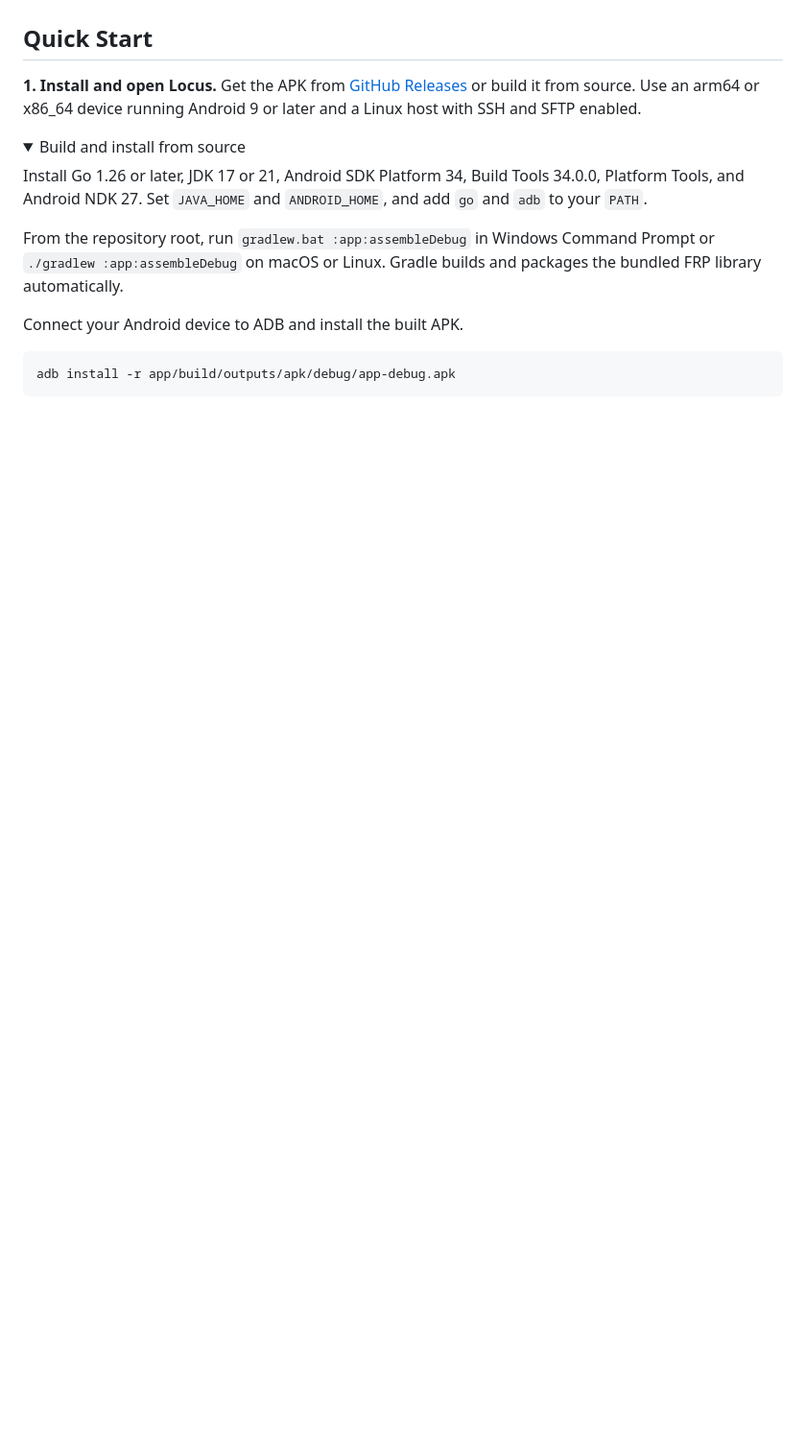
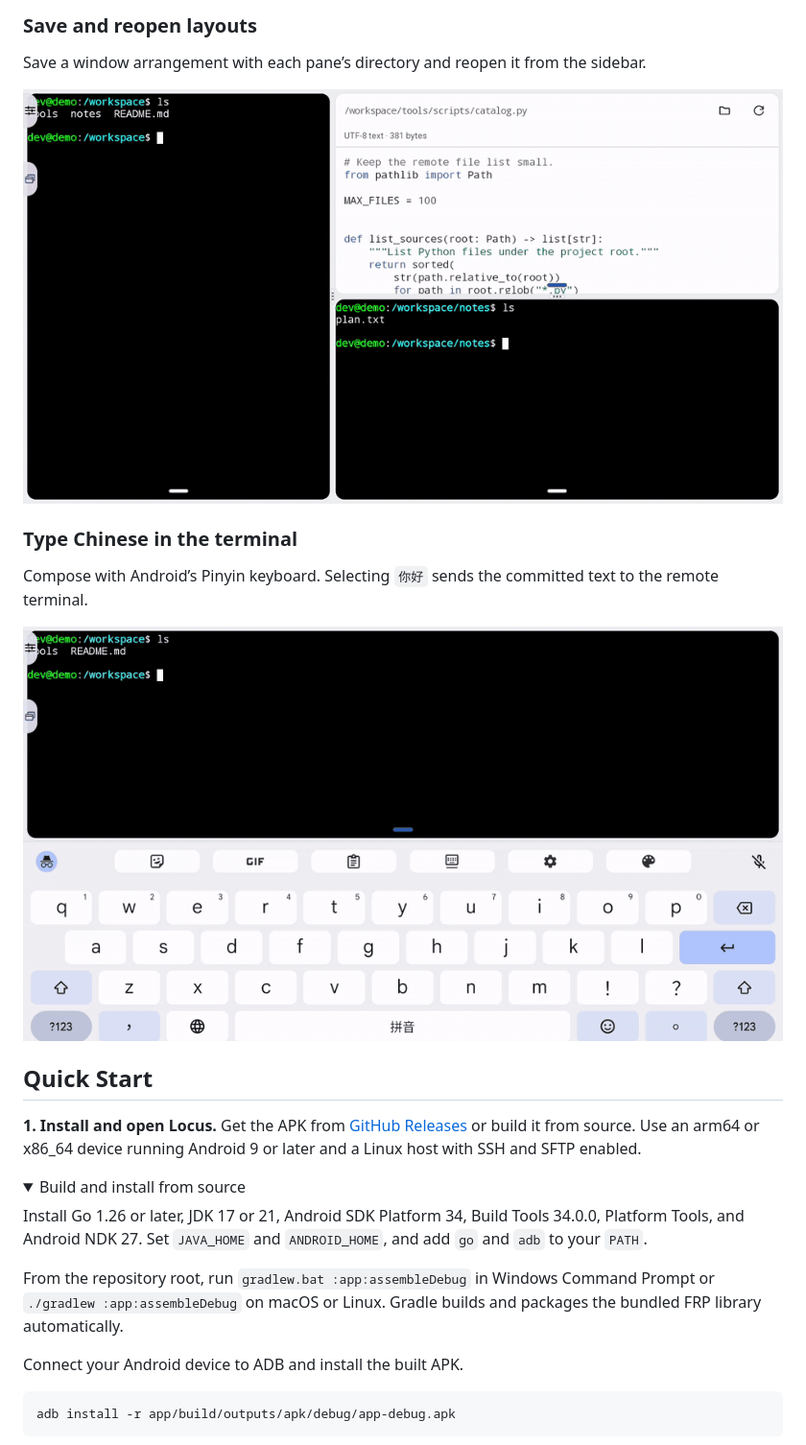
Before and after one commit to Dqz00116/Locus, a Markdown page: README.md, the part around one of its changes. Shown at 96% size. GitHub-like rendering; pictures changed too: docs/media/locus-input.gif (added), docs/media/locus-layouts.gif (added); folded sections open; blank space fills up the shorter version.

```diff
--- a/README.md
+++ b/README.md
@@ -32,3 +41,14 @@ Locus is an Android client for remote Linux work. Connect to your host, pick a w
+### Save and reopen layouts
+
+Save a window arrangement with each pane’s directory and reopen it from the sidebar.
+
+<img src="./docs/media/locus-layouts.gif" width="960" alt="A layout is saved, resized, then restored from the sidebar">
+
+### Type Chinese in the terminal
+
+Compose with Android’s Pinyin keyboard. Selecting `你好` sends the committed text to the remote terminal.
+
+<img src="./docs/media/locus-input.gif" width="960" alt="Gboard shows Pinyin candidates, then the SSH terminal displays the selected text 你好">
 
 ## Quick Start
 
```
Also changed, not shown: other parts of README.md (+15 -6 lines), README_zh.md (+26 -6 lines), docs/media/locus-docking.gif (added), docs/media/locus-files.gif (added), docs/media/locus-workflow.gif (deleted).
